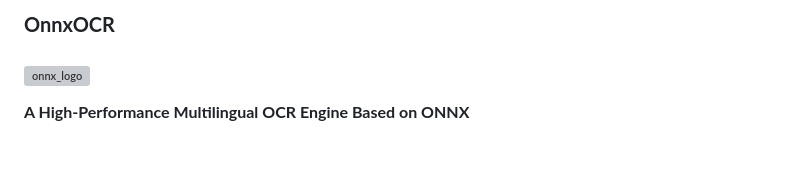
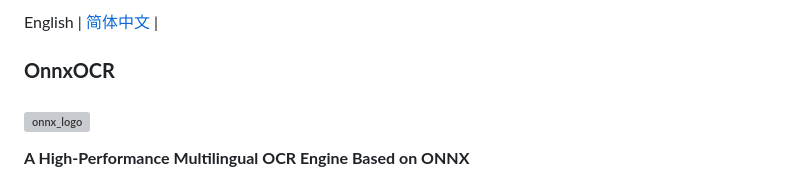
Before and after one commit to jingsongliujing/OnnxOCR, a Markdown page: Readme.md, the part around the change. Drawn GitHub-style; blank space fills up the shorter version; grey boxes are pictures that could not be loaded.

```diff
--- a/Readme.md
+++ b/Readme.md
@@ -1,5 +1,5 @@
 
-
+English | [简体中文](./Readme_cn.md) |
 
 ### **OnnxOCR**
 ### ![onnx_logo](onnxocr/test_images/onnxocr_logo.png)
```
